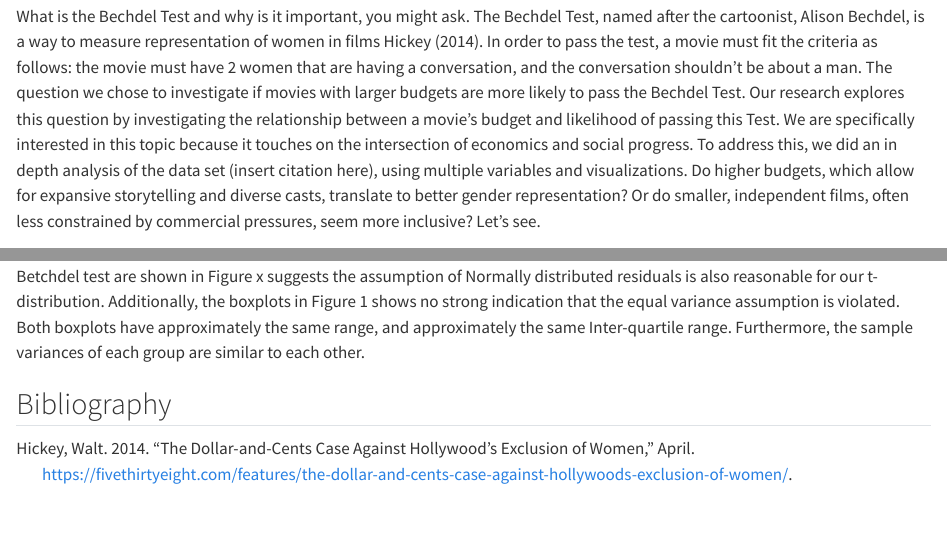
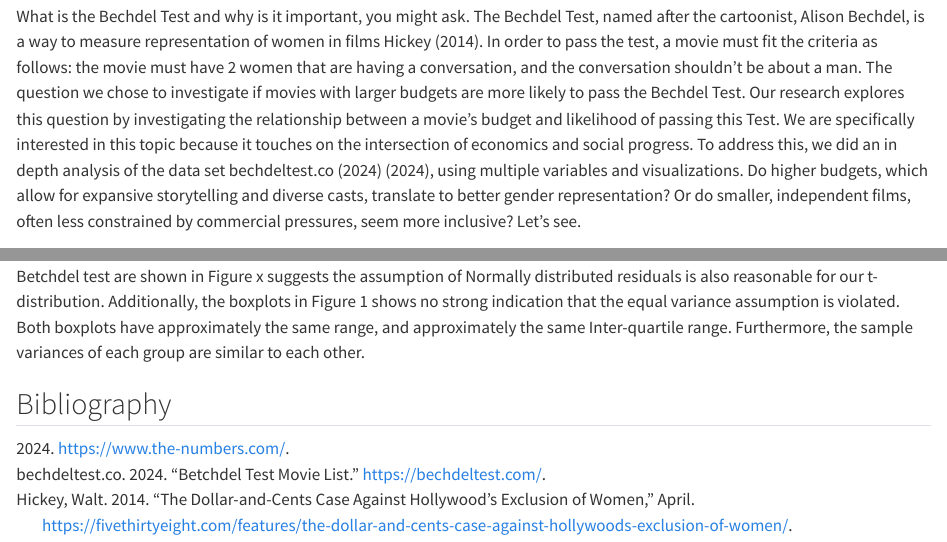
Before and after one commit to dparco/sds-201-final-project, a Quarto document (SDS201FinalProject.qmd): the page in a window 1100 px wide, from 290 px down, and a second part further down, joined at a grey line. Rendered offline with R 4.5, knitr and Pandoc in place of Quarto, with nearby package versions; some code elsewhere in the file could not run offline; long lines of code are wrapped.

Commit message:
Update SDS201FinalProject.qmd

```diff
--- a/SDS201FinalProject.qmd
+++ b/SDS201FinalProject.qmd
@@ -32,7 +32,7 @@ movies <- read_sheet("https://docs.google.com/spreadsheets/d/18yWWmyEMNVSnbGaaGf
 
 ## Introduction
 
-What is the Bechdel Test and why is it important, you might ask. The Bechdel Test, named after the cartoonist, Alison Bechdel, is a way to measure representation of women in films @articlecitekey. In order to pass the test, a movie must fit the criteria as follows: the movie must have 2 women that are having a conversation, and the conversation shouldn’t be about a man. The question we chose to investigate if movies with larger budgets are more likely to pass the Bechdel Test. Our research explores this question by investigating the relationship between a movie's budget and likelihood of passing this Test. We are specifically interested in this topic because it touches on the intersection of economics and social progress. To address this, we did an in depth analysis of the data set (insert citation here), using multiple variables and visualizations. Do higher budgets, which allow for expansive storytelling and diverse casts, translate to better gender representation? Or do smaller, independent films, often less constrained by commercial pressures, seem more inclusive? Let’s see.
+What is the Bechdel Test and why is it important, you might ask. The Bechdel Test, named after the cartoonist, Alison Bechdel, is a way to measure representation of women in films @articlecitekey. In order to pass the test, a movie must fit the criteria as follows: the movie must have 2 women that are having a conversation, and the conversation shouldn’t be about a man. The question we chose to investigate if movies with larger budgets are more likely to pass the Bechdel Test. Our research explores this question by investigating the relationship between a movie's budget and likelihood of passing this Test. We are specifically interested in this topic because it touches on the intersection of economics and social progress. To address this, we did an in depth analysis of the data set @betchdelwebsite @numberswebsite, using multiple variables and visualizations. Do higher budgets, which allow for expansive storytelling and diverse casts, translate to better gender representation? Or do smaller, independent films, often less constrained by commercial pressures, seem more inclusive? Let’s see.
 
 
 ## Exploratory Data Analysis
```
